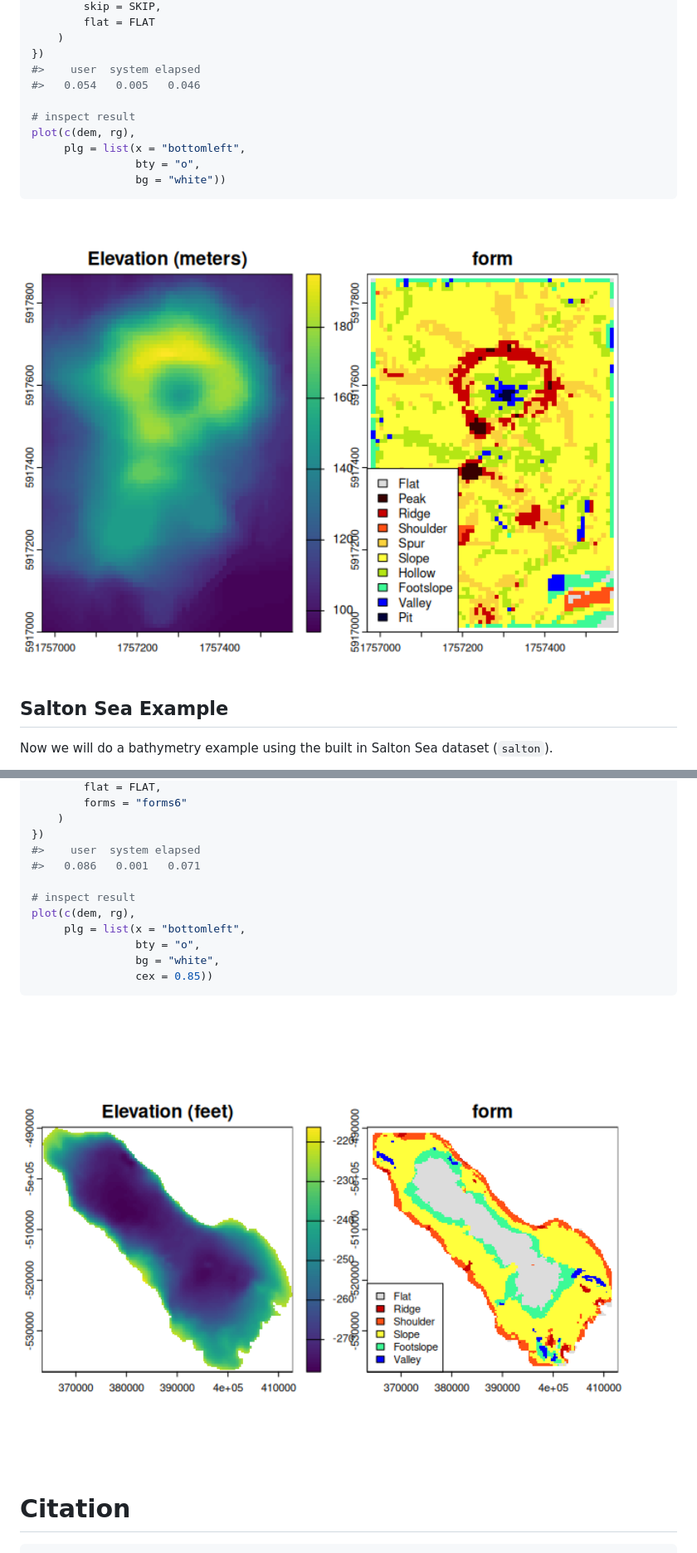
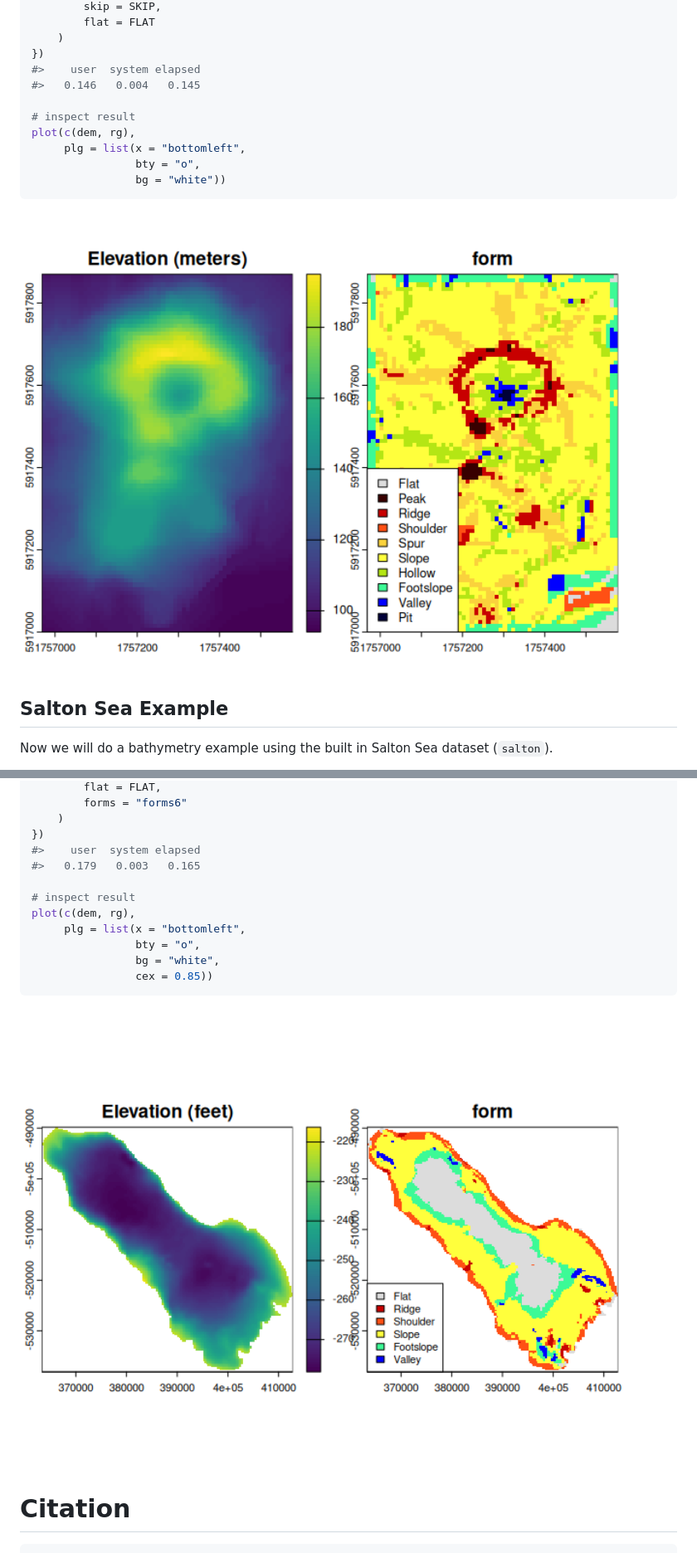
Before and after one commit to brownag/rgeomorphon, a Markdown page: README.md, 2 parts joined by grey strips. Shown at 83% size. Drawn GitHub-style; pictures changed too: man/figures/README-salton-1.png, man/figures/README-volcano-1.png.

```diff
--- a/README.md
+++ b/README.md
@@ -67,7 +67,7 @@ system.time({
     )
 })
 #>    user  system elapsed
-#>   0.054   0.005   0.046
+#>   0.146   0.004   0.145
 
 # inspect result
 plot(c(dem, rg),
@@ -114,7 +114,7 @@ system.time({
     )
 })
 #>    user  system elapsed
-#>   0.086   0.001   0.071
+#>   0.179   0.003   0.165
 
 # inspect result
 plot(c(dem, rg),
```
Also changed, not shown: other parts of README.md (+1 -1 lines), 1 other file.
